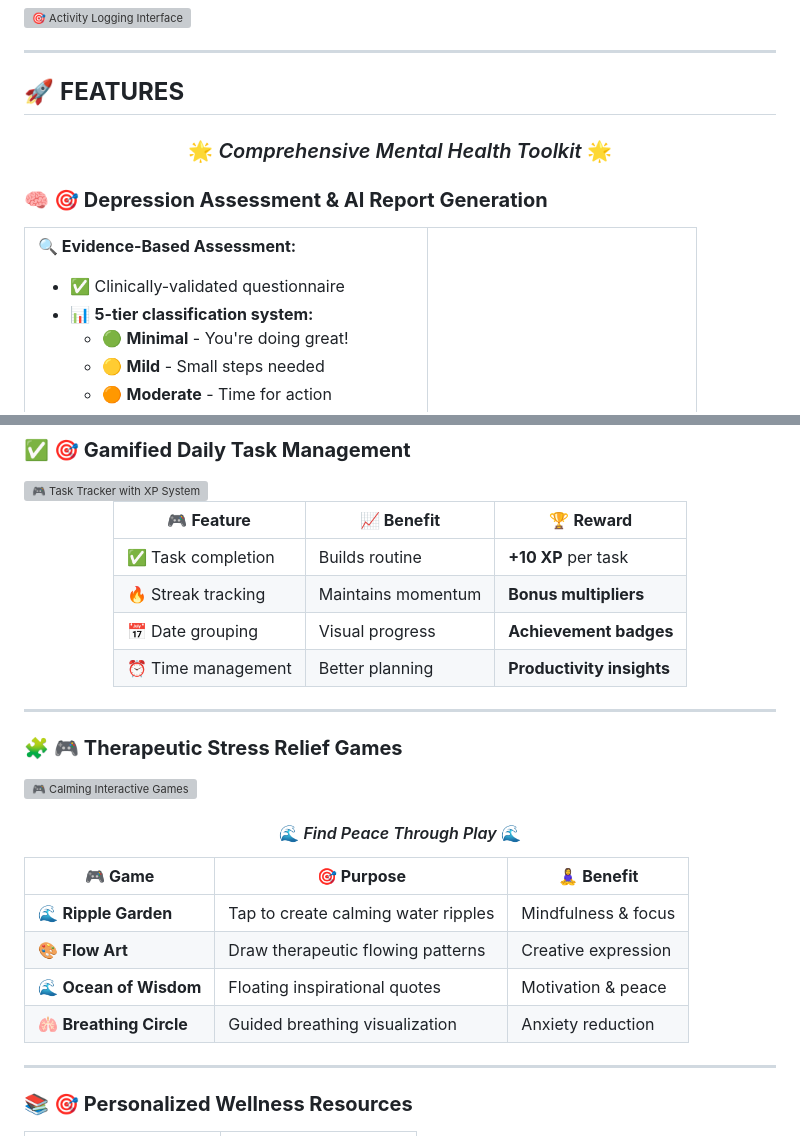
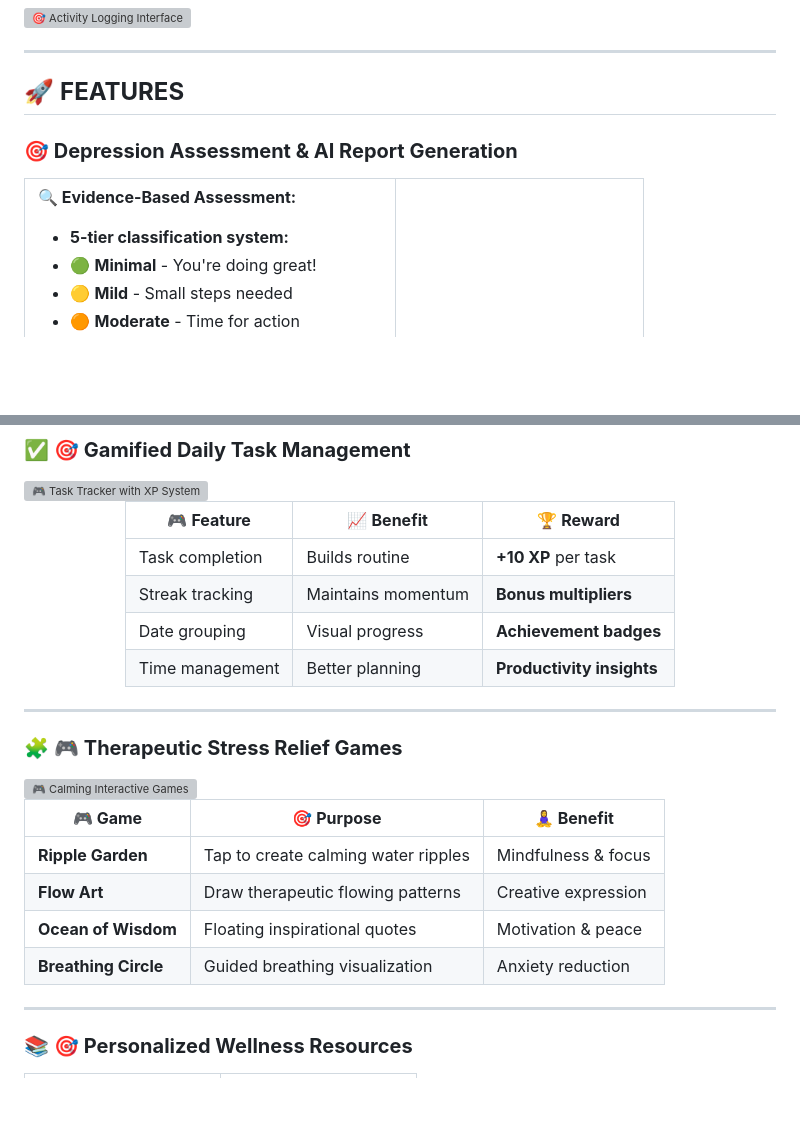
Before and after one commit to KATTASATWIKA/shine-through-shadows, a Markdown page: README.md, 2 parts joined by grey strips. GitHub-like rendering; blank space fills up the shorter version; grey boxes are pictures that could not be loaded.

```diff
--- a/README.md
+++ b/README.md
@@ -92,19 +92,17 @@ After login, users access a comprehensive, intuitive dashboard designed for emot
 
 <div align="center">
 
-### 🌟 *Comprehensive Mental Health Toolkit* 🌟
 
 </div>
 
-### 🧠 **🎯 Depression Assessment & AI Report Generation**
+###  **🎯 Depression Assessment & AI Report Generation**
 
 <table>
 <tr>
 <td width="60%">
 
 **🔍 Evidence-Based Assessment:**
-- ✅ Clinically-validated questionnaire
-- 📊 **5-tier classification system:**
+-  **5-tier classification system:**
   - 🟢 **Minimal** - You're doing great!
   - 🟡 **Mild** - Small steps needed
   - 🟠 **Moderate** - Time for action
@@ -232,10 +230,10 @@ After login, users access a comprehensive, intuitive dashboard designed for emot
 
 | 🎮 **Feature** | 📈 **Benefit** | 🏆 **Reward** |
 |----------------|----------------|---------------|
-| ✅ Task completion | Builds routine | **+10 XP** per task |
-| 🔥 Streak tracking | Maintains momentum | **Bonus multipliers** |
-| 📅 Date grouping | Visual progress | **Achievement badges** |
-| ⏰ Time management | Better planning | **Productivity insights** |
+|  Task completion | Builds routine | **+10 XP** per task |
+|  Streak tracking | Maintains momentum | **Bonus multipliers** |
+|  Date grouping | Visual progress | **Achievement badges** |
+|  Time management | Better planning | **Productivity insights** |
 
 </div>
 
@@ -247,16 +245,15 @@ After login, users access a comprehensive, intuitive dashboard designed for emot
 
 <div align="center">
 
-#### 🌊 *Find Peace Through Play* 🌊
 
 </div>
 
 | 🎮 **Game** | 🎯 **Purpose** | 🧘‍♀️ **Benefit** |
 |-------------|----------------|-------------------|
-| 🌊 **Ripple Garden** | Tap to create calming water ripples | Mindfulness & focus |
-| 🎨 **Flow Art** | Draw therapeutic flowing patterns | Creative expression |
-| 🌊 **Ocean of Wisdom** | Floating inspirational quotes | Motivation & peace |
-| 🫁 **Breathing Circle** | Guided breathing visualization | Anxiety reduction |
+|  **Ripple Garden** | Tap to create calming water ripples | Mindfulness & focus |
+|  **Flow Art** | Draw therapeutic flowing patterns | Creative expression |
+|  **Ocean of Wisdom** | Floating inspirational quotes | Motivation & peace |
+|  **Breathing Circle** | Guided breathing visualization | Anxiety reduction |
 
 ---
 
```
Also changed, not shown: other parts of README.md (+9 -68 lines).
